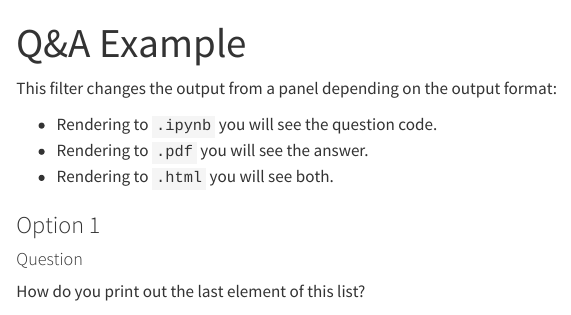
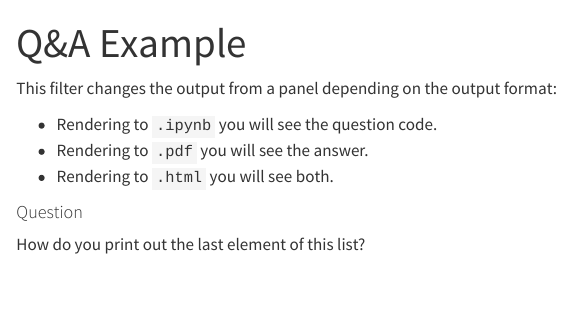
Before and after one commit to jreades/qna, a Quarto document (example.qmd): the page in a window 1100 px wide, from its top. Rendered offline with R 4.5, knitr and Pandoc in place of Quarto, with nearby package versions.

Commit message:
Update example.qmd
Removed option 1 header.

```diff
--- a/example.qmd
+++ b/example.qmd
@@ -15,9 +15,7 @@ This filter changes the output from a panel depending on the output format:
 - Rendering to `.pdf` you will see the answer.
 - Rendering to `.html` you will see both.
 
-### Option 1
-
-::: {.qna}
+:::: {.qna}
 
 #### Question
 
```
Also changed, not shown: example.qmd (2 more changed lines).
